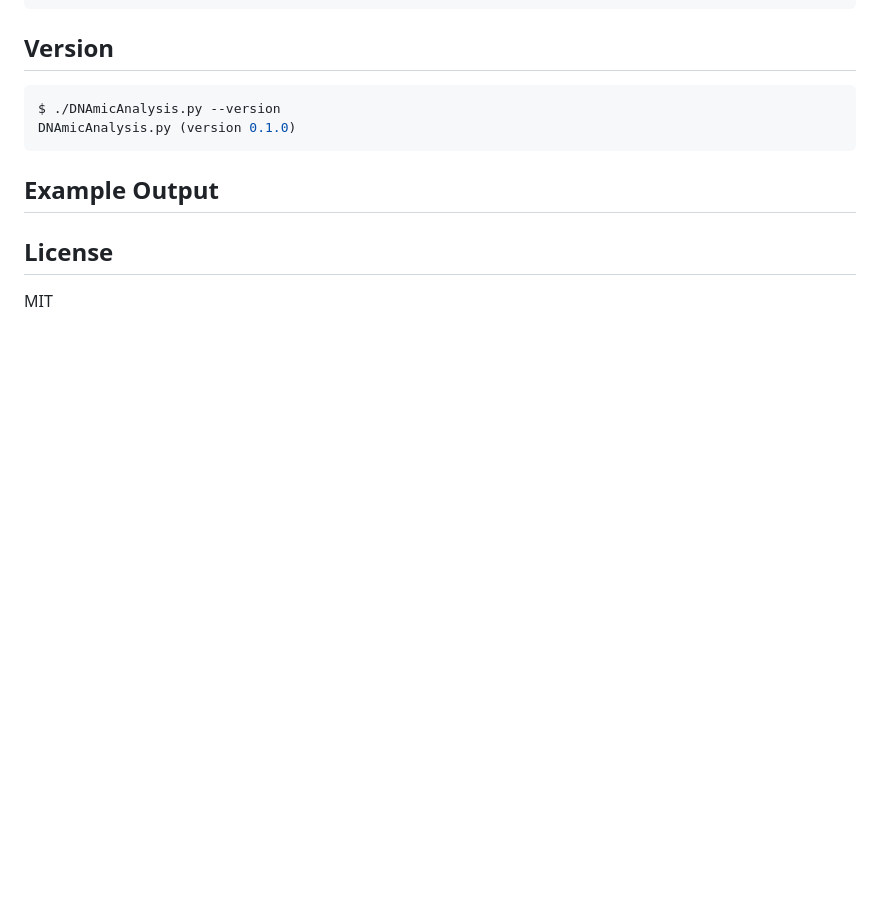
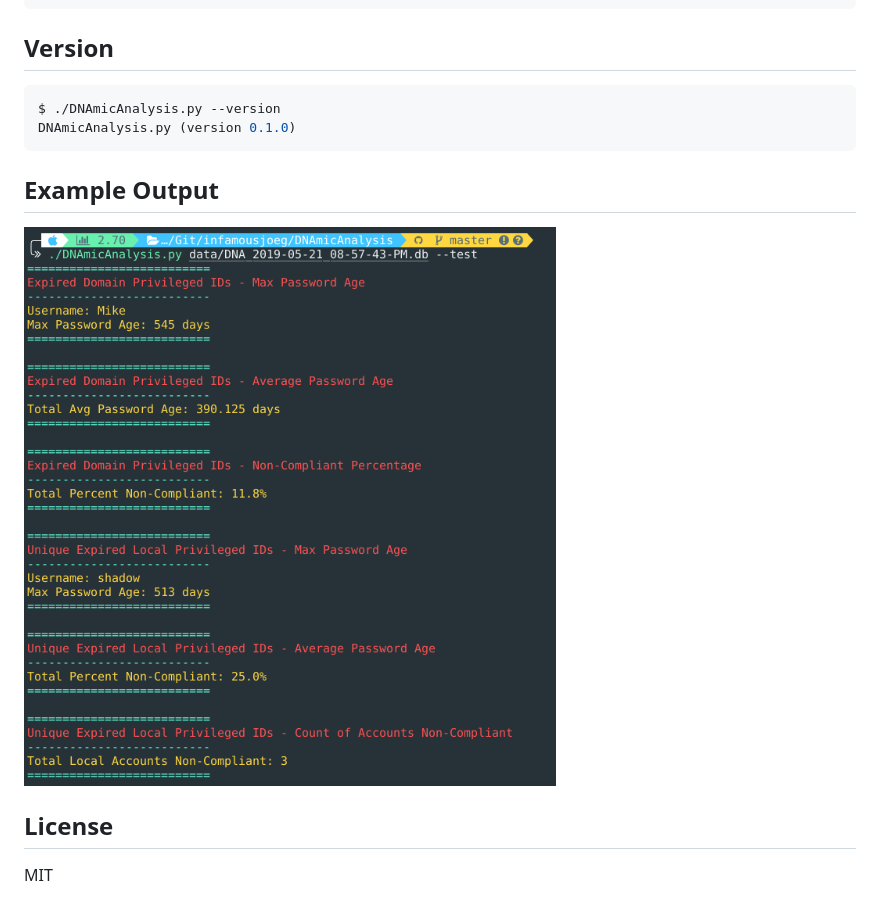
Before and after one commit to infamousjoeg/DNAmicAnalysis, a Markdown page: README.md, the part around the change. GitHub-like rendering; pictures changed too: img/output.png (added); blank space fills up the shorter version.

Commit message:
Add screen to Example Output section

```diff
--- a/README.md
+++ b/README.md
@@ -39,6 +39,7 @@ DNAmicAnalysis.py (version 0.1.0)
 
 ## Example Output
 
+![](img/output.png)
 
 ## License
 
```
